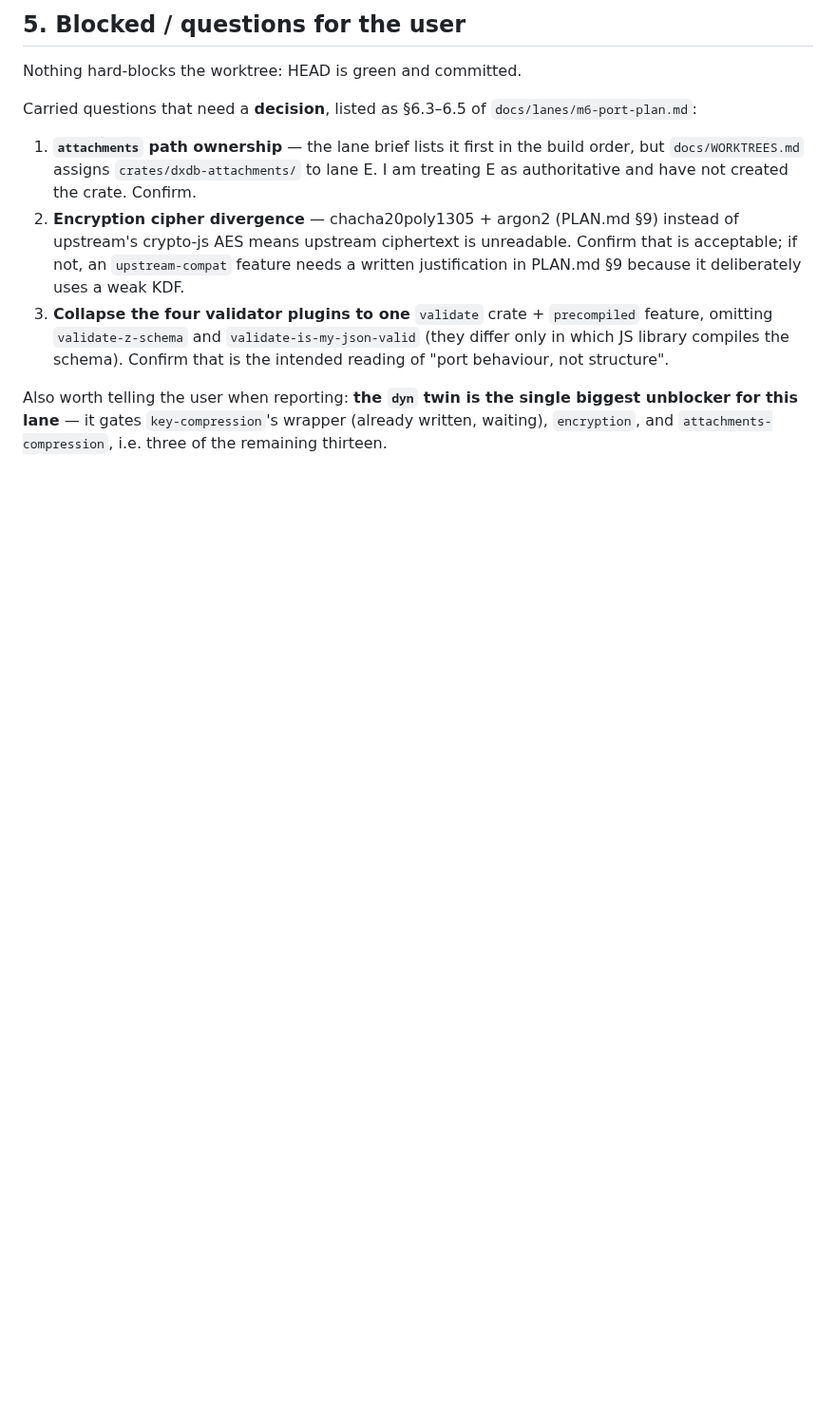
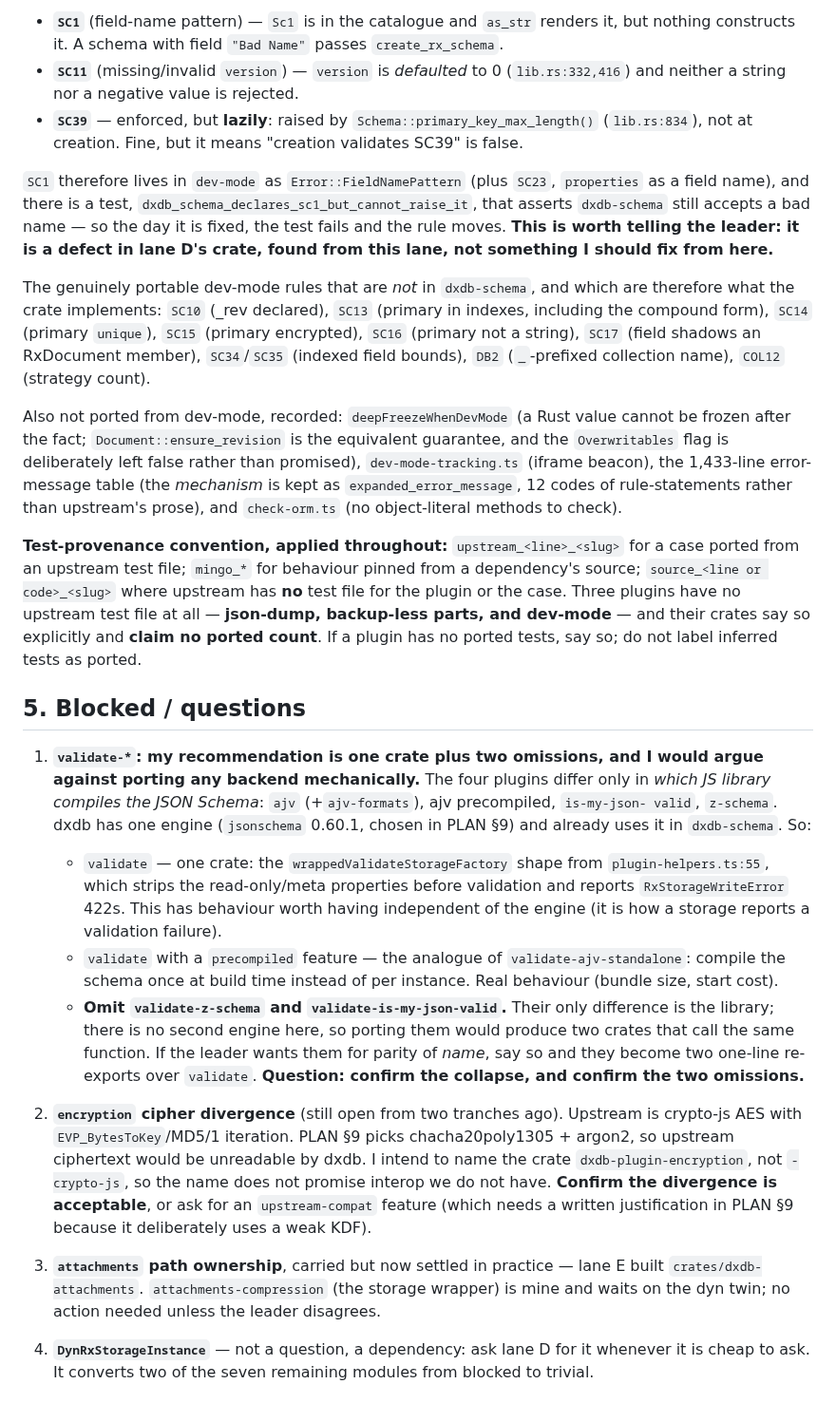
Before and after one commit to Apothic-AI/dxdb, a Markdown page: docs/lanes/m6-plugins-continuation.md, the part around one of its changes. Shown at 95% size. Rendered like a GitHub page; blank space fills up the shorter version.

```diff
--- a/docs/lanes/m6-plugins-continuation.md
+++ b/docs/lanes/m6-plugins-continuation.md
@@ -187,24 +212,70 @@ citations, gate statuses, deliberately-unreproduced upstream behaviours, and the
 
-## 5. Blocked / questions for the user
+- **`SC1`** (field-name pattern) — `Sc1` is in the catalogue and `as_str` renders it, but
+  nothing constructs it. A schema with field `"Bad Name"` passes `create_rx_schema`.
+- **`SC11`** (missing/invalid `version`) — `version` is *defaulted* to 0 (`lib.rs:332,416`)
+  and neither a string nor a negative value is rejected.
+- **`SC39`** — enforced, but **lazily**: raised by `Schema::primary_key_max_length()`
+  (`lib.rs:834`), not at creation. Fine, but it means "creation validates SC39" is false.
 
-Nothing hard-blocks the worktree: HEAD is green and committed.
+`SC1` therefore lives in `dev-mode` as `Error::FieldNamePattern` (plus `SC23`,
+`properties` as a field name), and there is a test,
+`dxdb_schema_declares_sc1_but_cannot_raise_it`, that asserts `dxdb-schema` still accepts a
+bad name — so the day it is fixed, the test fails and the rule moves. **This is worth
+telling the leader: it is a defect in lane D's crate, found from this lane, not something
+I should fix from here.**
 
-Carried questions that need a **decision**, listed as §6.3–6.5 of
-`docs/lanes/m6-port-plan.md`:
+The genuinely portable dev-mode rules that are *not* in `dxdb-schema`, and which are
+therefore what the crate implements: `SC10` (_rev declared), `SC13` (primary in indexes,
+including the compound form), `SC14` (primary `unique`), `SC15` (primary encrypted), `SC16`
+(primary not a string), `SC17` (field shadows an RxDocument member), `SC34`/`SC35` (indexed
+field bounds), `DB2` (`_`-prefixed collection name), `COL12` (strategy count).
 
-1. **`attachments` path ownership** — the lane brief lists it first in the build order,
-   but `docs/WORKTREES.md` assigns `crates/dxdb-attachments/` to lane E. I am treating
-   E as authoritative and have not created the crate. Confirm.
-2. **Encryption cipher divergence** — chacha20poly1305 + argon2 (PLAN.md §9) instead of
-   upstream's crypto-js AES means upstream ciphertext is unreadable. Confirm that is
-   acceptable; if not, an `upstream-compat` feature needs a written justification in
-   PLAN.md §9 because it deliberately uses a weak KDF.
-3. **Collapse the four validator plugins to one** `validate` crate + `precompiled`
-   feature, omitting `validate-z-schema` and `validate-is-my-json-valid` (they differ
-   only in which JS library compiles the schema). Confirm that is the intended reading
-   of "port behaviour, not structure".
+Also not ported from dev-mode, recorded: `deepFreezeWhenDevMode` (a Rust value cannot be
+frozen after the fact; `Document::ensure_revision` is the equivalent guarantee, and the
+`Overwritables` flag is deliberately left false rather than promised), `dev-mode-tracking.ts`
+(iframe beacon), the 1,433-line error-message table (the *mechanism* is kept as
+`expanded_error_message`, 12 codes of rule-statements rather than upstream's prose), and
+`check-orm.ts` (no object-literal methods to check).
 
-Also worth telling the user when reporting: **the `dyn` twin is the single biggest
-unblocker for this lane** — it gates `key-compression`'s wrapper (already written,
-waiting), `encryption`, and `attachments-compression`, i.e. three of the remaining
-thirteen.
+**Test-provenance convention, applied throughout:** `upstream_<line>_<slug>` for a case
+ported from an upstream test file; `mingo_*` for behaviour pinned from a dependency's
+source; `source_<line or code>_<slug>` where upstream has **no** test file for the plugin
+or the case. Three plugins have no upstream test file at all — **json-dump, backup-less
+parts, and dev-mode** — and their crates say so explicitly and **claim no ported count**.
+If a plugin has no ported tests, say so; do not label inferred tests as ported.
+
+## 5. Blocked / questions
+
+1. **`validate-*`: my recommendation is one crate plus two omissions, and I would argue
+   against porting any backend mechanically.** The four plugins differ only in *which JS
+   library compiles the JSON Schema*: `ajv` (+`ajv-formats`), ajv precompiled, `is-my-json-
+   valid`, `z-schema`. dxdb has one engine (`jsonschema` 0.60.1, chosen in PLAN §9) and
+   already uses it in `dxdb-schema`. So:
+   - `validate` — one crate: the `wrappedValidateStorageFactory` shape from
+     `plugin-helpers.ts:55`, which strips the read-only/meta properties before validation
+     and reports `RxStorageWriteError` 422s. This has behaviour worth having independent
+     of the engine (it is how a storage reports a validation failure).
+   - `validate` with a `precompiled` feature — the analogue of `validate-ajv-standalone`:
+     compile the schema once at build time instead of per instance. Real behaviour (bundle
+     size, start cost).
+   - **Omit `validate-z-schema` and `validate-is-my-json-valid`.** Their only difference is
+     the library; there is no second engine here, so porting them would produce two crates
+     that call the same function. If the leader wants them for parity of *name*, say so and
+     they become two one-line re-exports over `validate`.
+   **Question: confirm the collapse, and confirm the two omissions.**
+
+2. **`encryption` cipher divergence** (still open from two tranches ago). Upstream is
+   crypto-js AES with `EVP_BytesToKey`/MD5/1 iteration. PLAN §9 picks chacha20poly1305 +
+   argon2, so upstream ciphertext would be unreadable by dxdb. I intend to name the crate
+   `dxdb-plugin-encryption`, not `-crypto-js`, so the name does not promise interop we do
+   not have. **Confirm the divergence is acceptable**, or ask for an `upstream-compat`
+   feature (which needs a written justification in PLAN §9 because it deliberately uses a
+   weak KDF).
+
+3. **`attachments` path ownership**, carried but now settled in practice — lane E built
+   `crates/dxdb-attachments`. `attachments-compression` (the storage wrapper) is mine and
+   waits on the dyn twin; no action needed unless the leader disagrees.
+
+4. **`DynRxStorageInstance`** — not a question, a dependency: ask lane D for it whenever it
+   is cheap to ask. It converts two of the seven remaining modules from blocked to trivial.
+
```
Also changed, not shown: other parts of docs/lanes/m6-plugins-continuation.md (+229 -150 lines).
